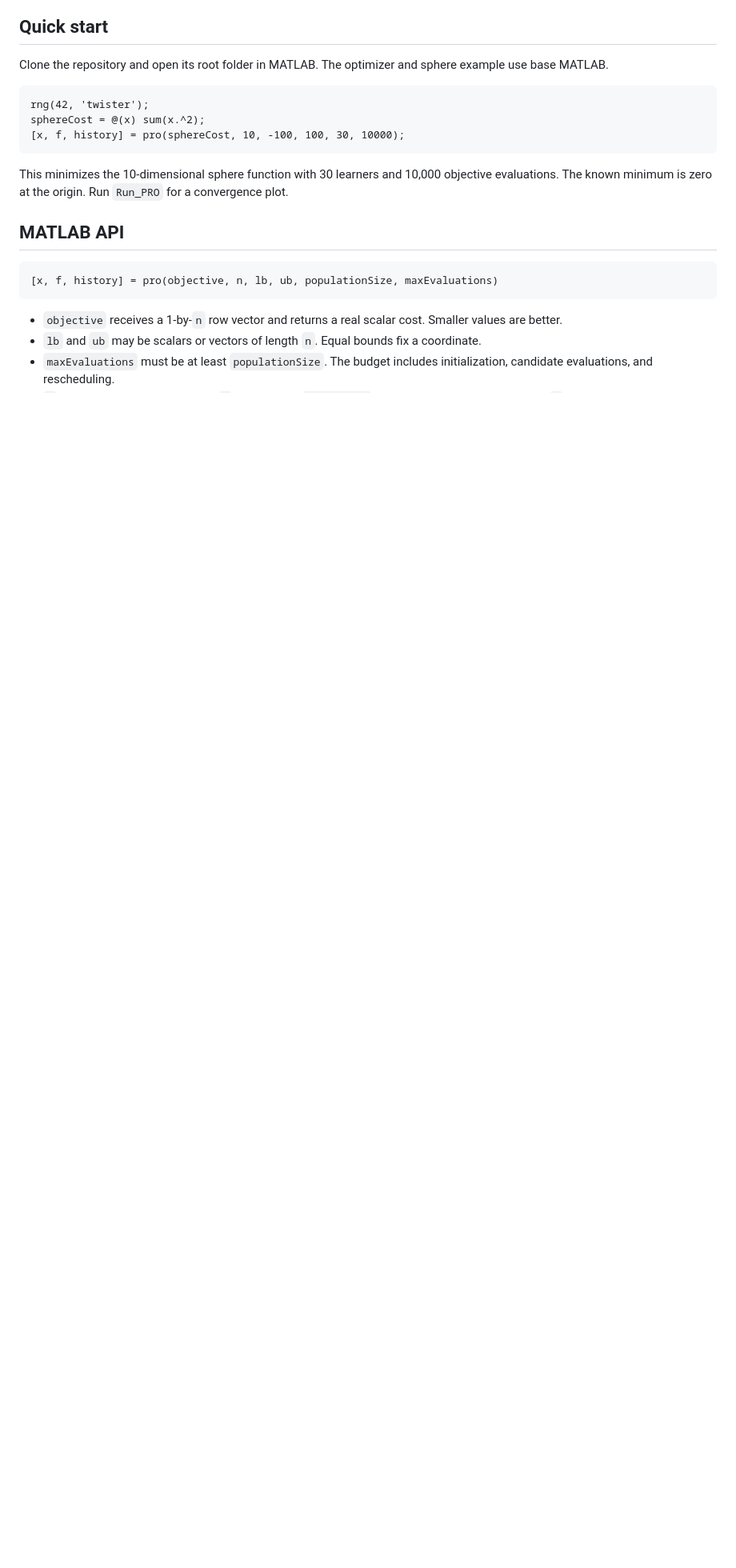
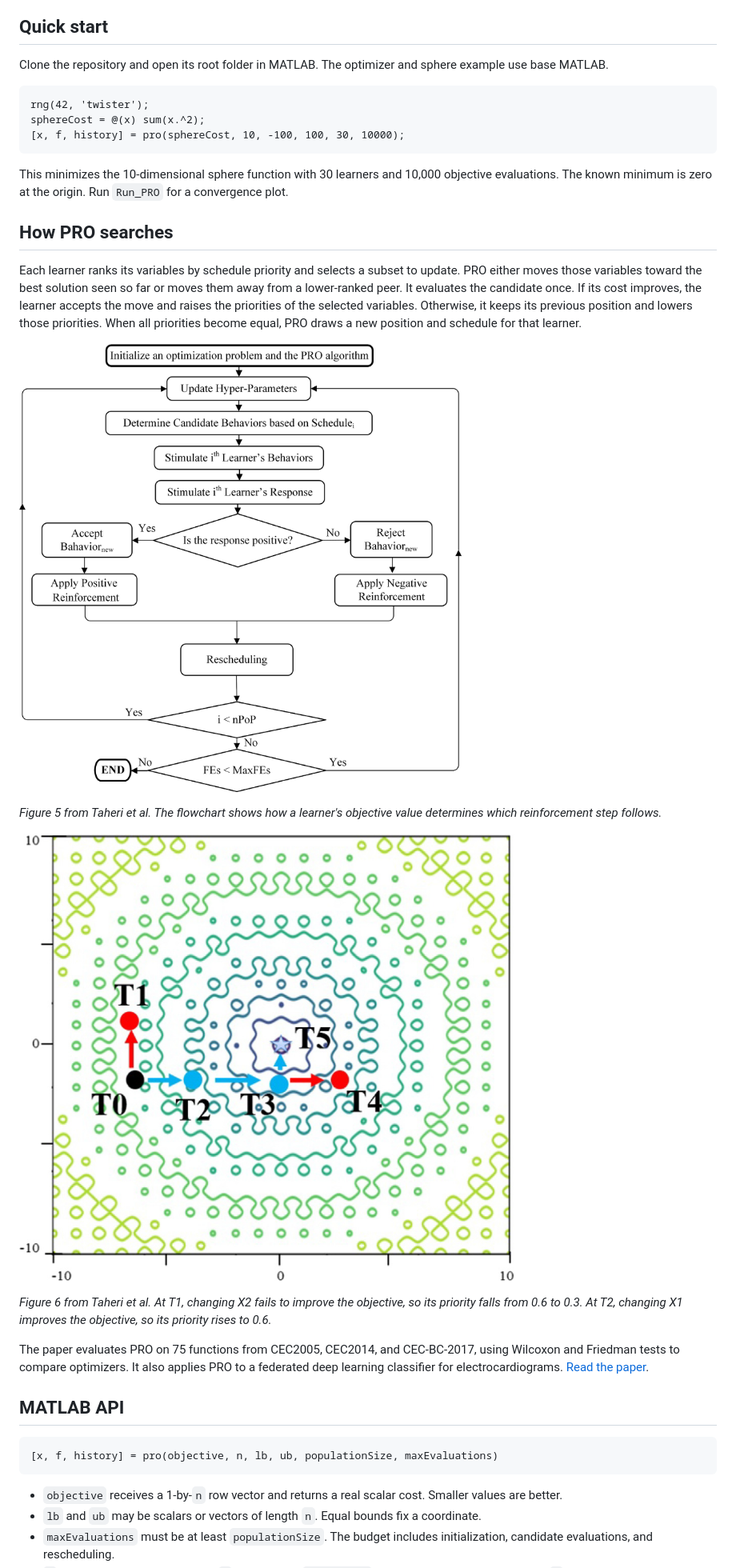
Before and after one commit to AhmadTaheri2021/Partial-Reinforcement-Optimizer, a Markdown page: README.md, the part around one of its changes. Shown at 80% size. GitHub-like rendering; pictures changed too: docs/figures/pro-flowchart.png (added), docs/figures/reinforcement-example.jpeg (added); blank space fills up the shorter version.

Commit message:
Illustrate PRO with the published algorithm and reinforcement example

````diff
--- a/README.md
+++ b/README.md
@@ -13,6 +13,20 @@ sphereCost = @(x) sum(x.^2);
 ```
 
 This minimizes the 10-dimensional sphere function with 30 learners and 10,000 objective evaluations. The known minimum is zero at the origin. Run `Run_PRO` for a convergence plot.
+
+## How PRO searches
+
+Each learner ranks its variables by schedule priority and selects a subset to update. PRO either moves those variables toward the best solution seen so far or moves them away from a lower-ranked peer. It evaluates the candidate once. If its cost improves, the learner accepts the move and raises the priorities of the selected variables. Otherwise, it keeps its previous position and lowers those priorities. When all priorities become equal, PRO draws a new position and schedule for that learner.
+
+![Flowchart of PRO from population initialization through variable selection, stimulation, evaluation, reinforcement, and rescheduling.](docs/figures/pro-flowchart.png)
+
+*Figure 5 from Taheri et al. The flowchart shows how a learner's objective value determines which reinforcement step follows.*
+
+![Two-variable search example showing successive candidate positions and changes in the priorities of X1 and X2.](docs/figures/reinforcement-example.jpeg)
+
+*Figure 6 from Taheri et al. At T1, changing X2 fails to improve the objective, so its priority falls from 0.6 to 0.3. At T2, changing X1 improves the objective, so its priority rises to 0.6.*
+
+The paper evaluates PRO on 75 functions from CEC2005, CEC2014, and CEC-BC-2017, using Wilcoxon and Friedman tests to compare optimizers. It also applies PRO to a federated deep learning classifier for electrocardiograms. [Read the paper](https://doi.org/10.1016/j.eswa.2023.122070).
 
 ## MATLAB API
 
````
Also changed, not shown: other parts of README.md (+17 -3 lines).
